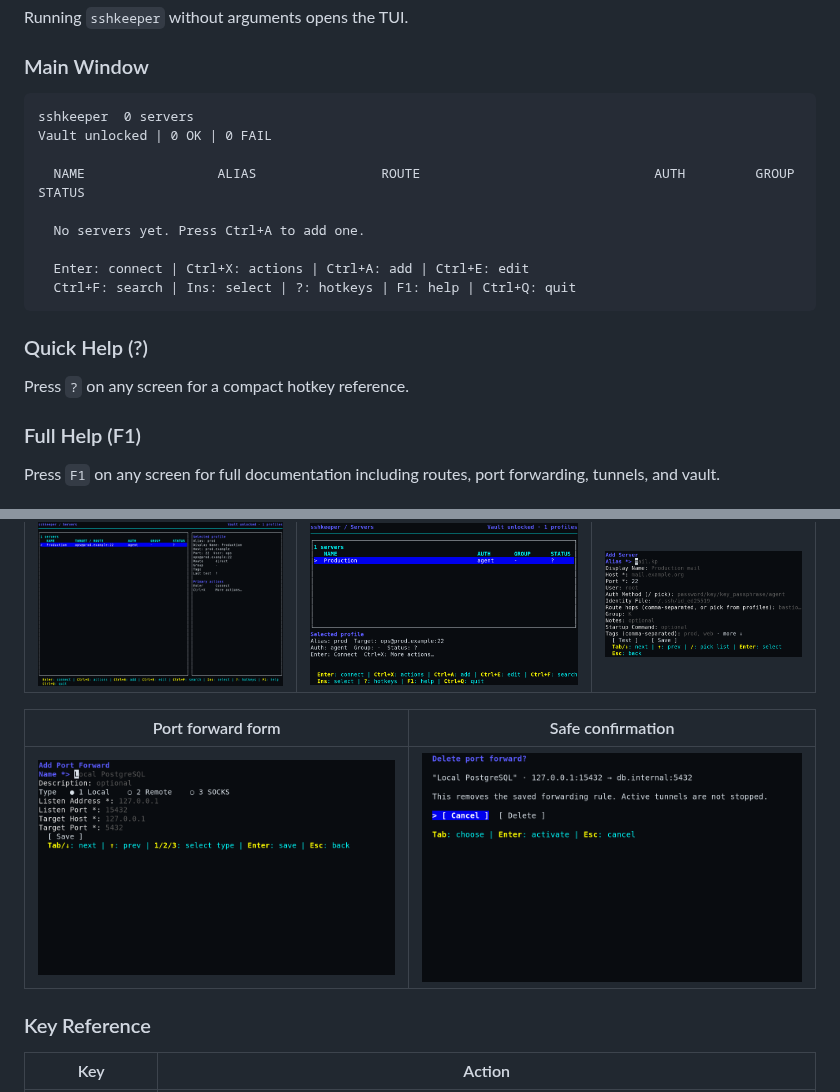
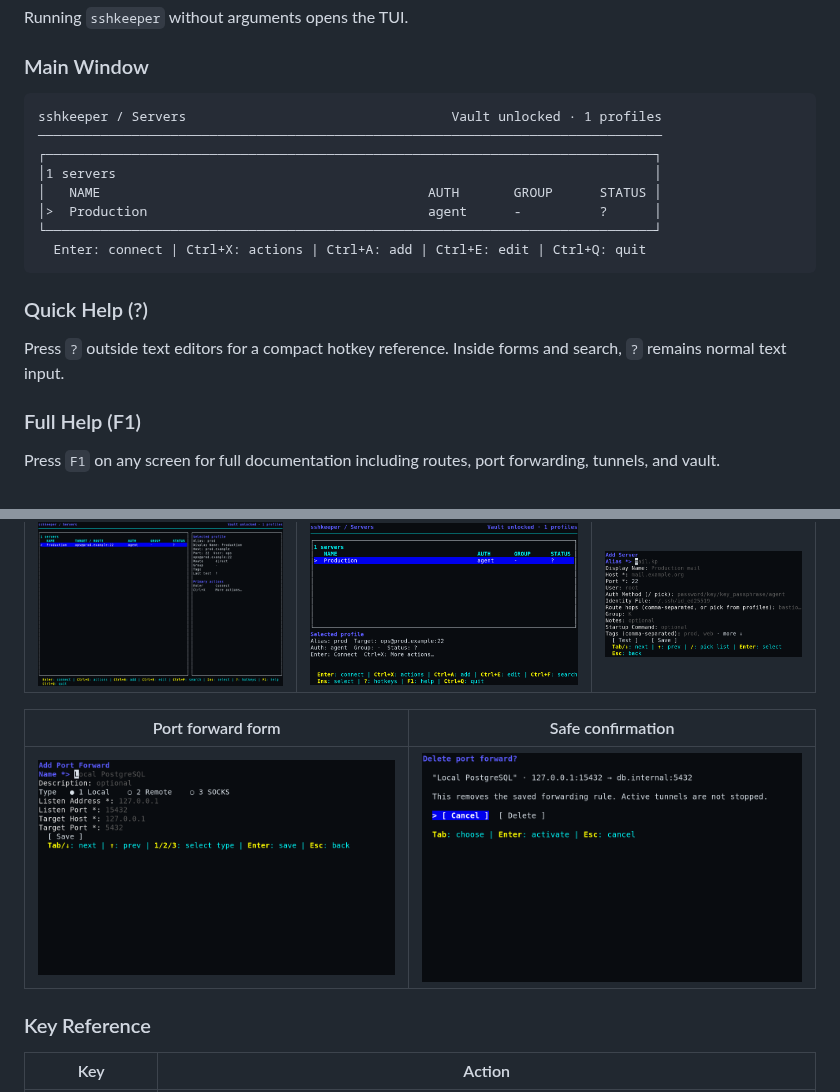
Before and after one commit to mirivlad/sshkeeper, a Markdown page: README.md, 2 parts joined by grey strips. Rendered like a GitHub page; pictures changed too: docs/screenshots/screen_5.png.

````diff
--- a/README.md
+++ b/README.md
@@ -96,20 +96,20 @@ Running `sshkeeper` without arguments opens the TUI.
 ### Main Window
 
 ```
-sshkeeper  0 servers
-Vault unlocked | 0 OK | 0 FAIL
-
-  NAME                 ALIAS                ROUTE                              AUTH         GROUP      STATUS
-
-  No servers yet. Press Ctrl+A to add one.
-
-  Enter: connect | Ctrl+X: actions | Ctrl+A: add | Ctrl+E: edit
-  Ctrl+F: search | Ins: select | ?: hotkeys | F1: help | Ctrl+Q: quit
+sshkeeper / Servers                                  Vault unlocked · 1 profiles
+────────────────────────────────────────────────────────────────────────────────
+┌──────────────────────────────────────────────────────────────────────────────┐
+│1 servers                                                                     │
+│   NAME                                          AUTH       GROUP      STATUS │
+│>  Production                                    agent      -          ?      │
+└──────────────────────────────────────────────────────────────────────────────┘
+  Enter: connect | Ctrl+X: actions | Ctrl+A: add | Ctrl+E: edit | Ctrl+Q: quit
 ```
 
 ### Quick Help (?)
 
-Press `?` on any screen for a compact hotkey reference.
+Press `?` outside text editors for a compact hotkey reference. Inside forms and
+search, `?` remains normal text input.
 
 ### Full Help (F1)
 
````
Also changed, not shown: docs/guide.md (+3 -0 lines), 10 other files.
